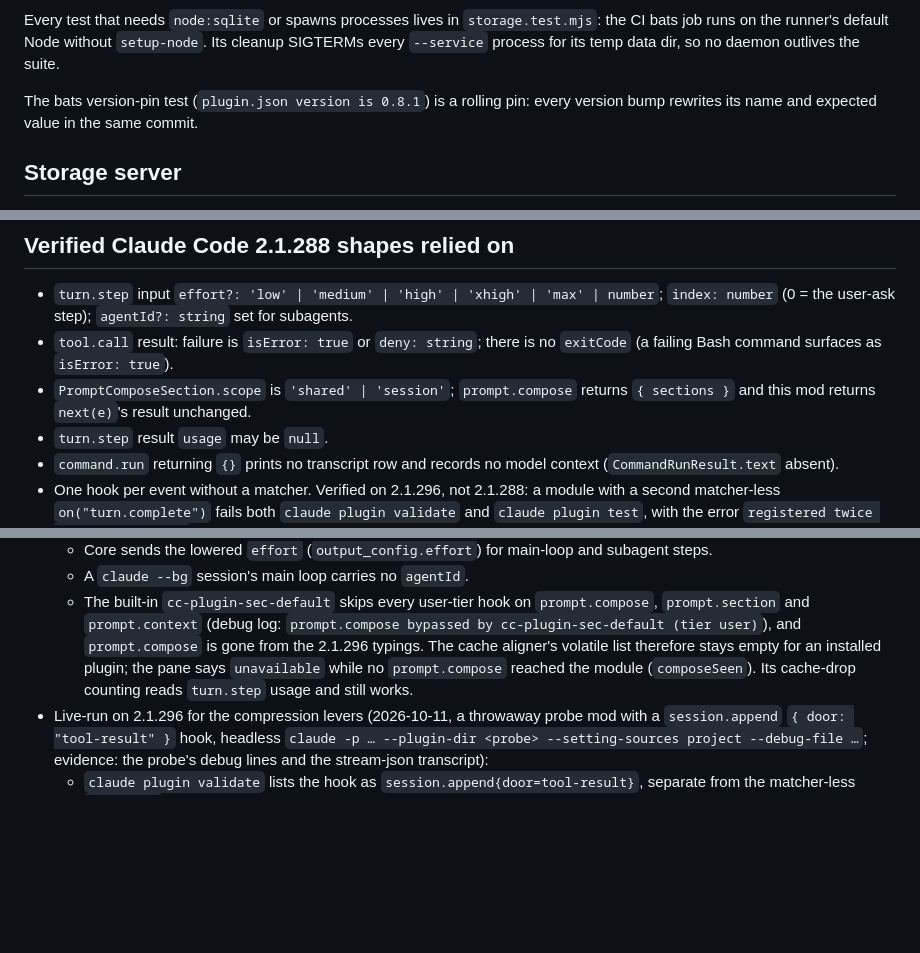
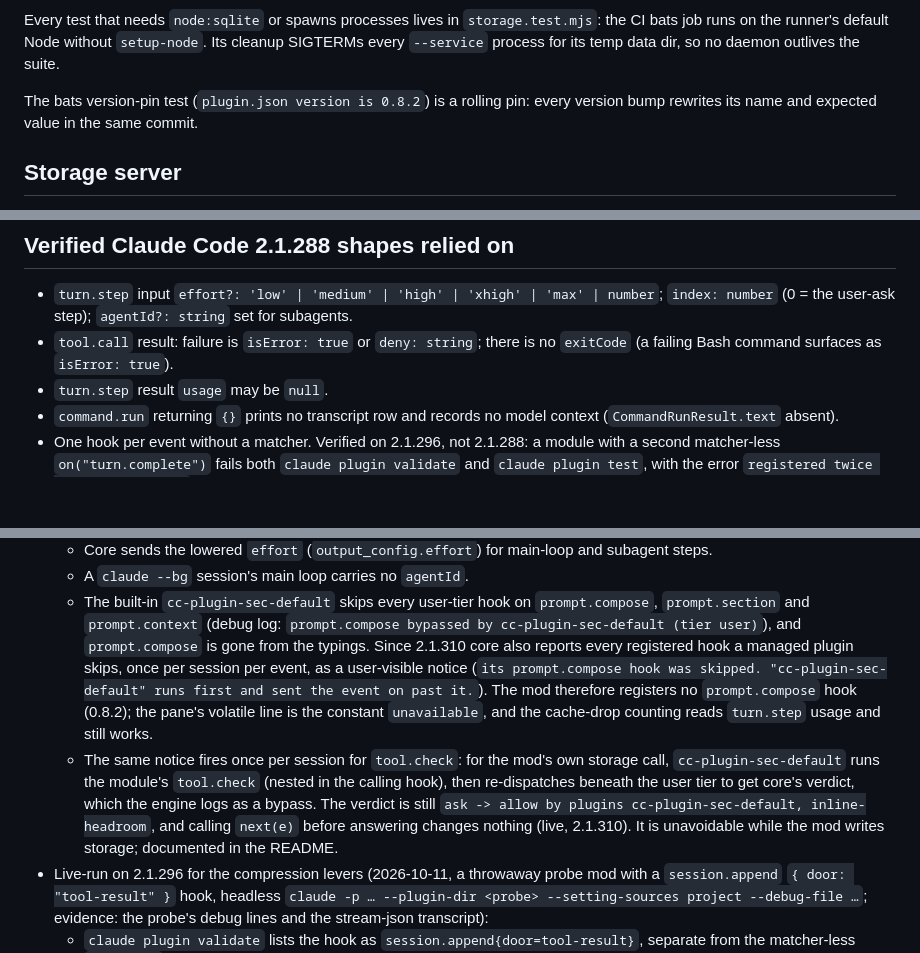
Before and after one commit to kwitsch/claude-plugins, a Markdown page: plugins/inline-headroom/CLAUDE.md, 3 parts joined by grey strips. Rendered like a GitHub page; blank space fills up the shorter version.

```diff
--- a/plugins/inline-headroom/CLAUDE.md
+++ b/plugins/inline-headroom/CLAUDE.md
@@ -73,7 +73,7 @@ Every test that needs `node:sqlite` or spawns processes lives in
 `setup-node`. Its cleanup SIGTERMs every `--service` process for its temp data
 dir, so no daemon outlives the suite.
 
-The bats version-pin test (`plugin.json version is 0.8.1`) is a rolling pin:
+The bats version-pin test (`plugin.json version is 0.8.2`) is a rolling pin:
 every version bump rewrites its name and expected value in the same commit.
 
 ## Storage server
@@ -1255,8 +1255,6 @@ it fits, deciding whether `elide` still runs on its rewrite (put the step in
   `index: number` (0 = the user-ask step); `agentId?: string` set for subagents.
 - `tool.call` result: failure is `isError: true` or `deny: string`; there is no
   `exitCode` (a failing Bash command surfaces as `isError: true`).
-- `PromptComposeSection.scope` is `'shared' | 'session'`; `prompt.compose` returns
-  `{ sections }` and this mod returns `next(e)`'s result unchanged.
 - `turn.step` result `usage` may be `null`.
 - `command.run` returning `{}` prints no transcript row and records no model
   context (`CommandRunResult.text` absent).
@@ -1385,10 +1383,20 @@ it fits, deciding whether `elide` still runs on its rewrite (put the step in
   - The built-in `cc-plugin-sec-default` skips every user-tier hook on
     `prompt.compose`, `prompt.section` and `prompt.context` (debug log:
     `prompt.compose bypassed by cc-plugin-sec-default (tier user)`), and
-    `prompt.compose` is gone from the 2.1.296 typings. The cache aligner's
-    volatile list therefore stays empty for an installed plugin; the pane says
-    `unavailable` while no `prompt.compose` reached the module (`composeSeen`).
-    Its cache-drop counting reads `turn.step` usage and still works.
+    `prompt.compose` is gone from the typings. Since 2.1.310 core also reports
+    every registered hook a managed plugin skips, once per session per event,
+    as a user-visible notice (`its prompt.compose hook was skipped.
+    "cc-plugin-sec-default" runs first and sent the event on past it.`). The mod
+    therefore registers no `prompt.compose` hook (0.8.2); the pane's volatile
+    line is the constant `unavailable`, and the cache-drop counting reads
+    `turn.step` usage and still works.
+  - The same notice fires once per session for `tool.check`: for the mod's own
+    storage call, `cc-plugin-sec-default` runs the module's `tool.check`
+    (nested in the calling hook), then re-dispatches beneath the user tier to
+    get core's verdict, which the engine logs as a bypass. The verdict is still
+    `ask -> allow by plugins cc-plugin-sec-default, inline-headroom`, and
+    calling `next(e)` before answering changes nothing (live, 2.1.310). It is
+    unavoidable while the mod writes storage; documented in the README.
 - Live-run on 2.1.296 for the compression levers (2026-10-11, a throwaway probe
   mod with a `session.append` `{ door: "tool-result" }` hook, headless
   `claude -p … --plugin-dir <probe> --setting-sources project --debug-file …`;
```
Also changed, not shown: README.md (+1 -1 lines), plugins/inline-headroom/README.md (+16 -11 lines).
